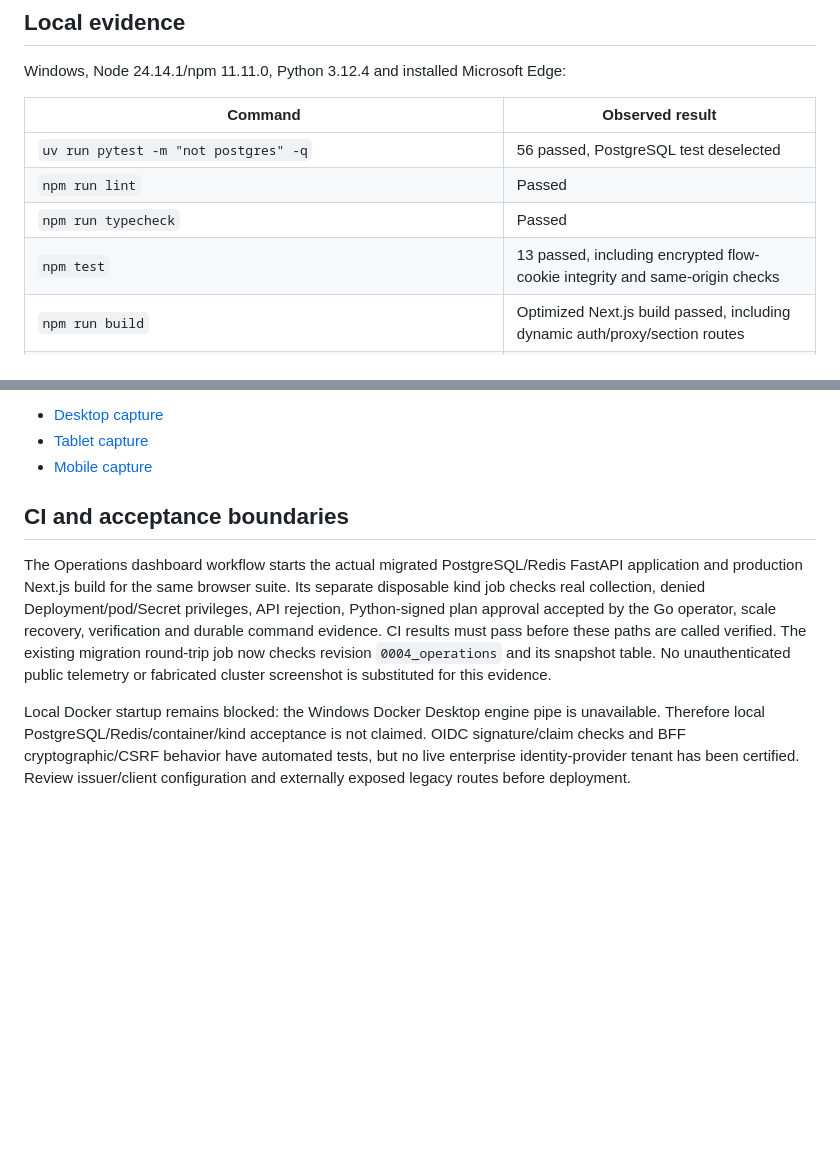
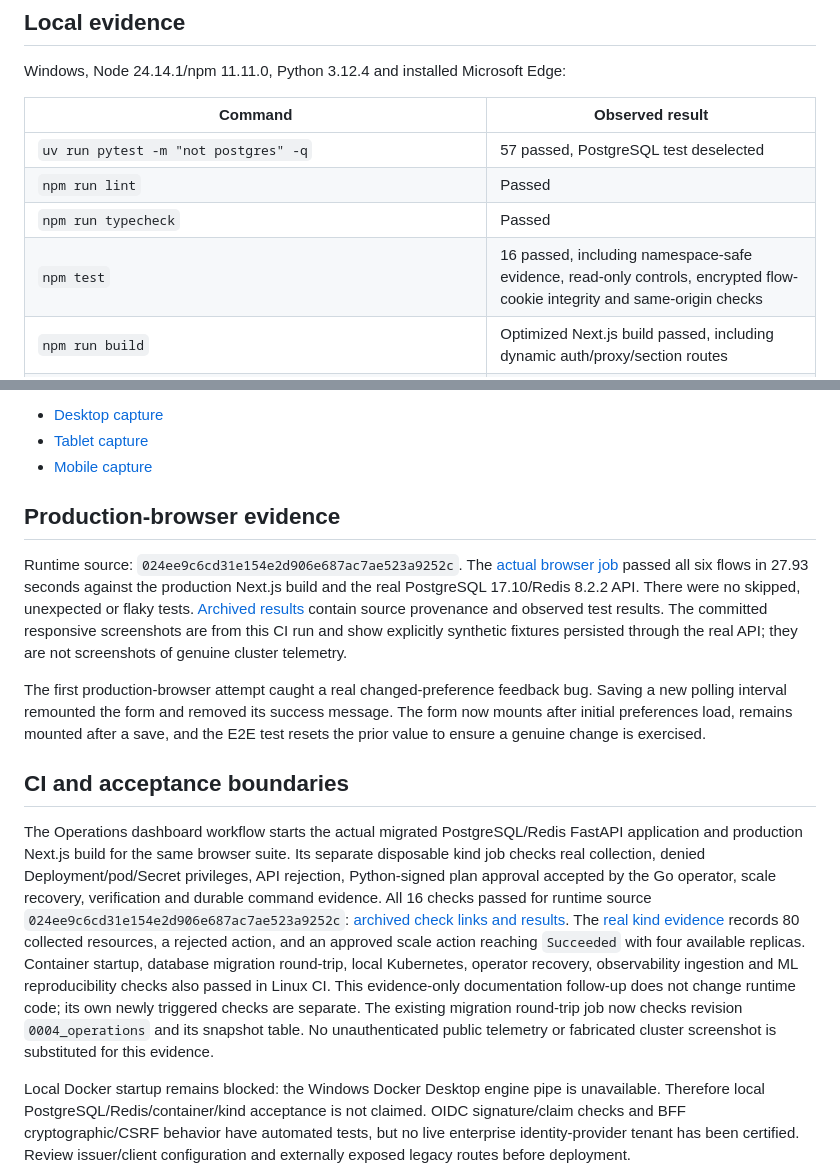
Before and after one commit to manikantbindass/KubeGuardianAI-Self-Healing-Kubernetes-Cluster-on-AWS-EKS, a Markdown page: docs/reports/phase-07-validation.md, 2 parts joined by grey strips. GitHub-like rendering; blank space fills up the shorter version.

Commit message:
docs: archive dashboard acceptance evidence

```diff
--- a/docs/reports/phase-07-validation.md
+++ b/docs/reports/phase-07-validation.md
@@ -10,10 +10,10 @@ Windows, Node 24.14.1/npm 11.11.0, Python 3.12.4 and installed Microsoft Edge:
 
 | Command | Observed result |
 | --- | --- |
-| `uv run pytest -m "not postgres" -q` | 56 passed, PostgreSQL test deselected |
+| `uv run pytest -m "not postgres" -q` | 57 passed, PostgreSQL test deselected |
 | `npm run lint` | Passed |
 | `npm run typecheck` | Passed |
-| `npm test` | 13 passed, including encrypted flow-cookie integrity and same-origin checks |
+| `npm test` | 16 passed, including namespace-safe evidence, read-only controls, encrypted flow-cookie integrity and same-origin checks |
 | `npm run build` | Optimized Next.js build passed, including dynamic auth/proxy/section routes |
 | `uv run ruff check .`, `uv run ruff format --check .`, `uv run mypy` | Passed: Ruff check/format and strict mypy (61 source files) |
 | `go -C operator test ./... -count=1`, `go -C operator vet ./...` | Passed with Go 1.26.8, including rejection-before-mutation regression |
@@ -30,9 +30,15 @@ The Playwright suite covers default real/empty mode, separate synthetic mode, al
 - [Tablet capture](../screenshots/phase-07/tablet.png)
 - [Mobile capture](../screenshots/phase-07/mobile.png)
 
+## Production-browser evidence
+
+Runtime source: `024ee9c6cd31e154e2d906e687ac7ae523a9252c`. The [actual browser job](https://github.com/manikantbindass/KubeSentinel-AI/actions/runs/41607540612/job/125821029497) passed all six flows in 27.93 seconds against the production Next.js build and the real PostgreSQL 17.10/Redis 8.2.2 API. There were no skipped, unexpected or flaky tests. [Archived results](phase-07/browser-results.json) contain source provenance and observed test results. The committed responsive screenshots are from this CI run and show explicitly synthetic fixtures persisted through the real API; they are not screenshots of genuine cluster telemetry.
+
+The first production-browser attempt caught a real changed-preference feedback bug. Saving a new polling interval remounted the form and removed its success message. The form now mounts after initial preferences load, remains mounted after a save, and the E2E test resets the prior value to ensure a genuine change is exercised.
+
 ## CI and acceptance boundaries
 
-The Operations dashboard workflow starts the actual migrated PostgreSQL/Redis FastAPI application and production Next.js build for the same browser suite. Its separate disposable kind job checks real collection, denied Deployment/pod/Secret privileges, API rejection, Python-signed plan approval accepted by the Go operator, scale recovery, verification and durable command evidence. CI results must pass before these paths are called verified. The existing migration round-trip job now checks revision `0004_operations` and its snapshot table. No unauthenticated public telemetry or fabricated cluster screenshot is substituted for this evidence.
+The Operations dashboard workflow starts the actual migrated PostgreSQL/Redis FastAPI application and production Next.js build for the same browser suite. Its separate disposable kind job checks real collection, denied Deployment/pod/Secret privileges, API rejection, Python-signed plan approval accepted by the Go operator, scale recovery, verification and durable command evidence. All 16 checks passed for runtime source `024ee9c6cd31e154e2d906e687ac7ae523a9252c`: [archived check links and results](phase-07/checks.json). The [real kind evidence](phase-07/cluster-results.json) records 80 collected resources, a rejected action, and an approved scale action reaching `Succeeded` with four available replicas. Container startup, database migration round-trip, local Kubernetes, operator recovery, observability ingestion and ML reproducibility checks also passed in Linux CI. This evidence-only documentation follow-up does not change runtime code; its own newly triggered checks are separate. The existing migration round-trip job now checks revision `0004_operations` and its snapshot table. No unauthenticated public telemetry or fabricated cluster screenshot is substituted for this evidence.
 
 Local Docker startup remains blocked: the Windows Docker Desktop engine pipe is unavailable. Therefore local PostgreSQL/Redis/container/kind acceptance is not claimed. OIDC signature/claim checks and BFF cryptographic/CSRF behavior have automated tests, but no live enterprise identity-provider tenant has been certified. Review issuer/client configuration and externally exposed legacy routes before deployment.
 
```
Also changed, not shown: docs/screenshots/phase-07/mobile.png, docs/screenshots/phase-07/tablet.png, 4 other files.
